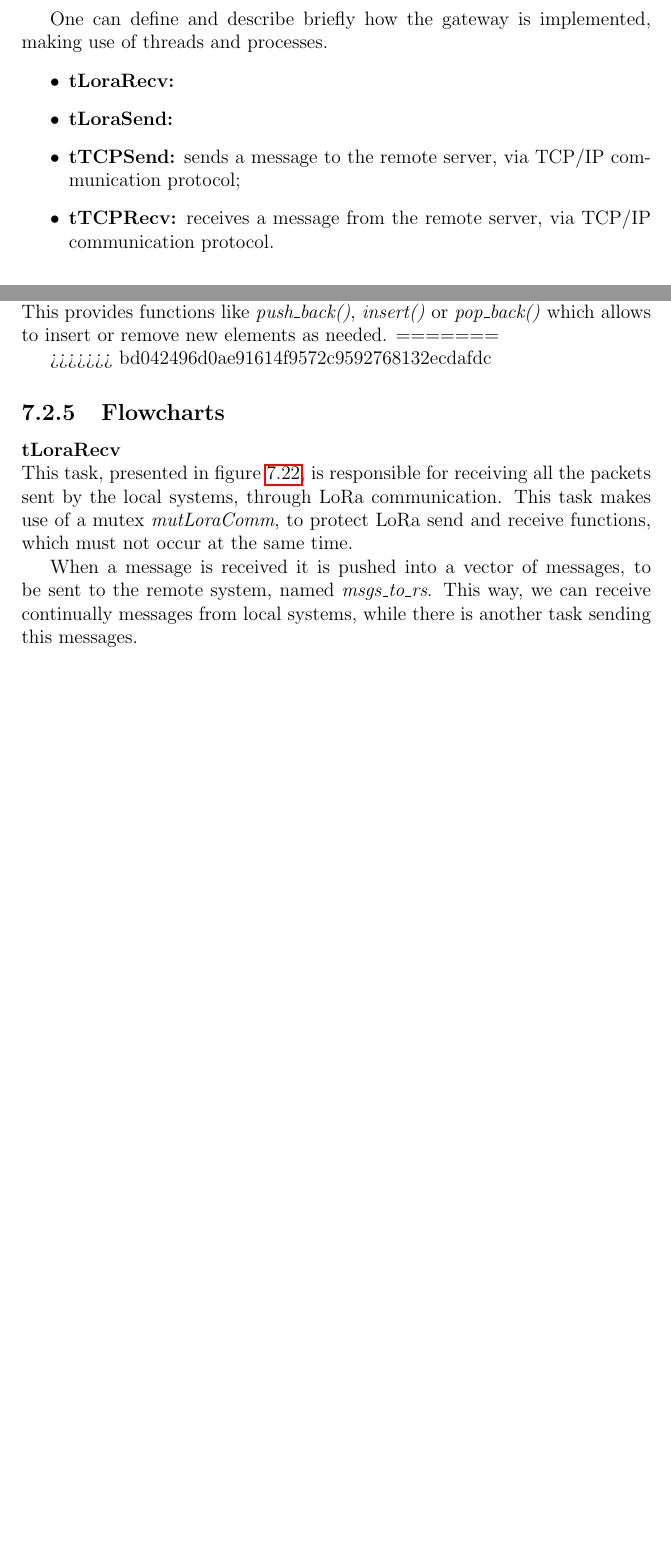
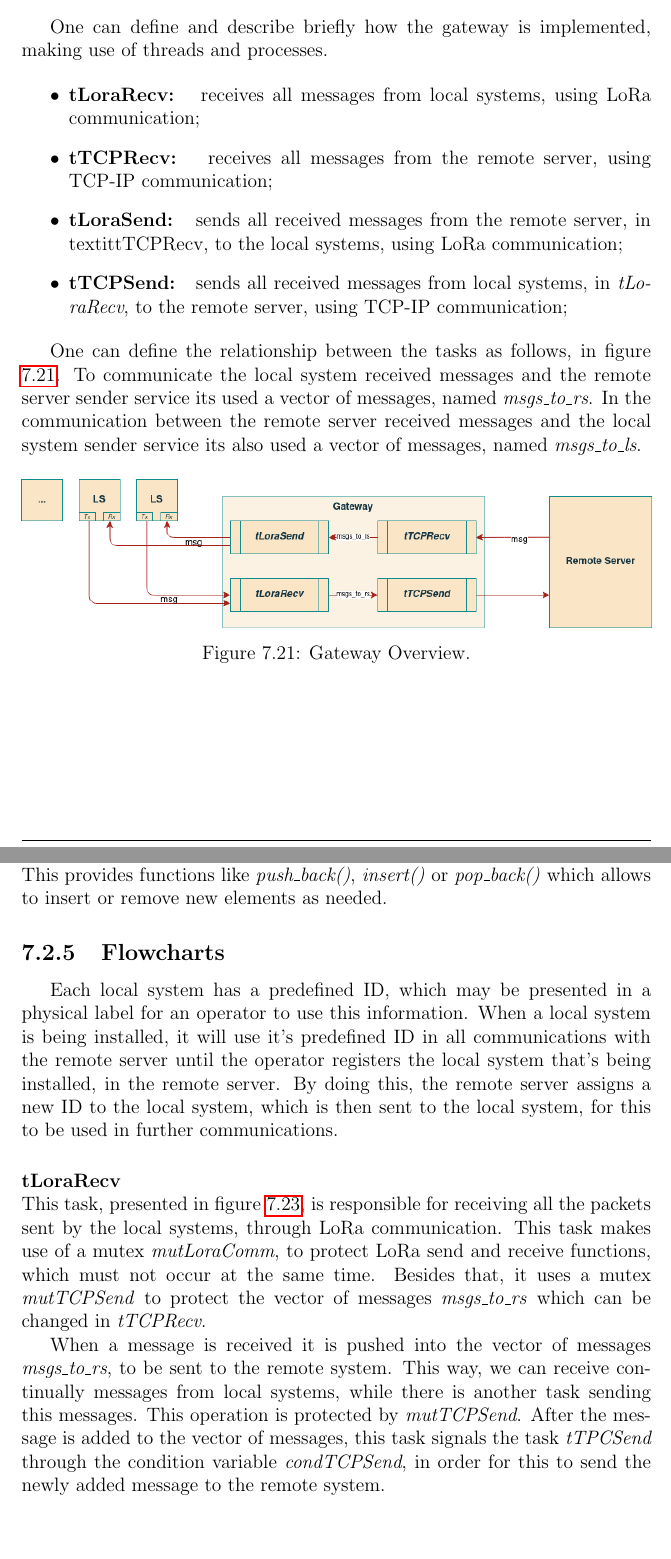
Before and after one commit to ESRGgroup9/slipad, a LaTeX thesis (project/report/report.tex, which reads project/report/texts/sw_gateway.tex): two parts of pages 120 and 121 of 131 before the commit and two parts of pages 120 and 122 of 135 after it, joined at a grey line, cut so that both start at the same text, the shorter picture padded with empty space. Compiled offline with pdfLaTeX.

Commit message:
Fix merge error

```diff
--- a/project/report/texts/sw_gateway.tex
+++ b/project/report/texts/sw_gateway.tex
@@ -3,9 +3,15 @@
 One can define and describe briefly how the gateway is implemented, making use of threads and processes.
 
 \begin{itemize}
-	\item \textbf{tLoraRecv:}
-	\item \textbf{tLoraSend:}
-	\item \textbf{tTCPSend:} sends a message to the remote server, via TCP/IP communication protocol;
-	\item \textbf{tTCPRecv:} receives a message from the remote server, via TCP/IP communication protocol.
+	\item \textbf{tLoraRecv: } receives all messages from local systems, using LoRa communication;
+	\item \textbf{tTCPRecv: } receives all messages from the remote server, using TCP-IP communication;
+	\item \textbf{tLoraSend: } sends all received messages from the remote server, in textit{tTCPRecv}, to the local systems, using LoRa communication;
+	\item \textbf{tTCPSend: } sends all received messages from local systems, in \textit{tLoraRecv}, to the remote server, using TCP-IP communication;
 \end{itemize}
 
+One can define the relationship between the tasks as follows, in figure \ref{fig:gwOverview}. To communicate the local system received messages and the remote server sender service its used a vector of messages, named \textit{msgs\_to\_rs}. In the communication between the remote server received messages and the local system sender service its also used a vector of messages, named \textit{msgs\_to\_ls}.
+
+\begin{figure}[H]
+	\centering
+	\includegraphics[width=1\textwidth]{09sw_specification/gwOverview}
+	\caption{Gateway Overview.}
@@ -46,19 +55,14 @@ The mutexes used in this system are listed bellow.
 \subsection{Task Communication}
 In order to communicate all messages between the LoRa related tasks and the TCP related tasks are used two vectors of strings, \textit{msgs\_to\_rs} and \textit{msgs\_to\_ls}. This belongs to the container library \textit{std::vector} from C++ libraries, which implements a dynamic contiguous array. The storage of the vector is handled automatically being expanded and contracted as needed. This provides functions like \textit{push\_back()}, \textit{insert()} or \textit{pop\_back()} which allows to insert or remove new elements as needed.
-=======
-%\myparagraph{Semaphores}
-
-%\subsection{Task Communication}
-%\myparagraph{Message Queues}
-%\myparagraph{Signals}
->>>>>>> bd042496d0ae91614f9572c9592768132ecdafdc
 
 %**********************************************************
 \subsection{Flowcharts}
+Each local system has a predefined ID, which may be presented in a physical label for an operator to use this information. When a local system is being installed, it will use it's predefined ID in all communications with the remote server until the operator registers the local system that's being installed, in the remote server. By doing this, the remote server assigns a new ID to the local system, which is then sent to the local system, for this to be used in further communications.
+
 \myparagraph{tLoraRecv}
-This task, presented in figure \ref{fig:gwtLoraRecv}, is responsible for receiving all the packets sent by the local systems, through LoRa communication. This task makes use of a mutex \textit{mutLoraComm}, to protect LoRa send and receive functions, which must not occur at the same time.
+This task, presented in figure \ref{fig:gwtLoraRecv}, is responsible for receiving all the packets sent by the local systems, through LoRa communication. This task makes use of a mutex \textit{mutLoraComm}, to protect LoRa send and receive functions, which must not occur at the same time. Besides that, it uses a mutex \textit{mutTCPSend} to protect the vector of messages \textit{msgs\_to\_rs} which can be changed in \textit{tTCPRecv}.
 
-When a message is received it is pushed into a vector of messages, to be sent to the remote system, named \textit{msgs\_to\_rs}. This way, we can receive continually messages from local systems, while there is another task sending this messages.
+When a message is received it is pushed into the vector of messages \textit{msgs\_to\_rs}, to be sent to the remote system. This way, we can receive continually messages from local systems, while there is another task sending this messages. This operation is protected by \textit{mutTCPSend}. After the message is added to the vector of messages, this task signals the task \textit{tTPCSend} through the condition variable \textit{condTCPSend}, in order for this to send the newly added message to the remote system.
 
 \begin{figure}[H]
 	\centering
```
Also changed, not shown: project/report/texts/sw_gateway.tex (9 more changed lines), 1 other file.
